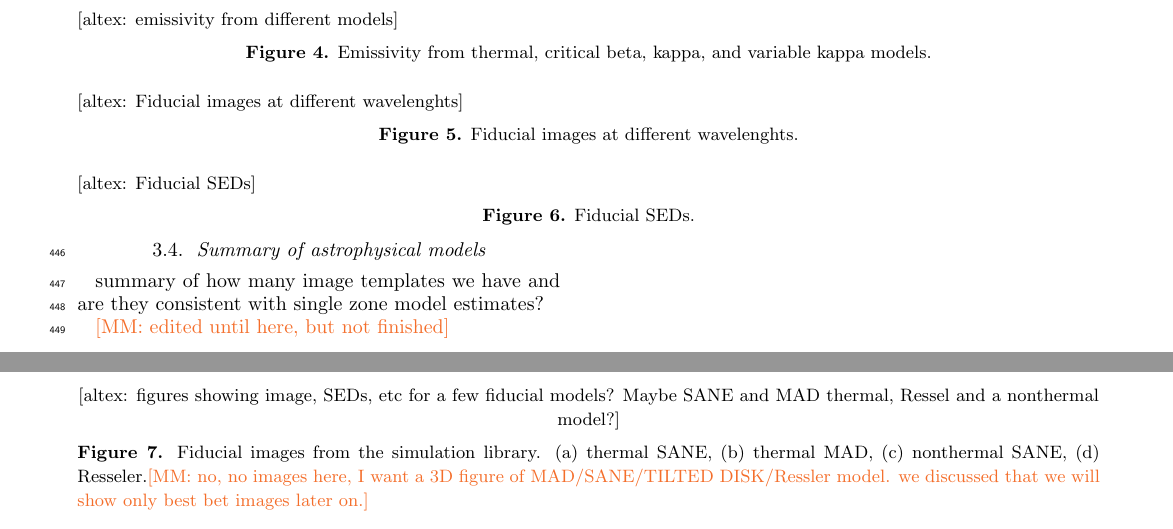
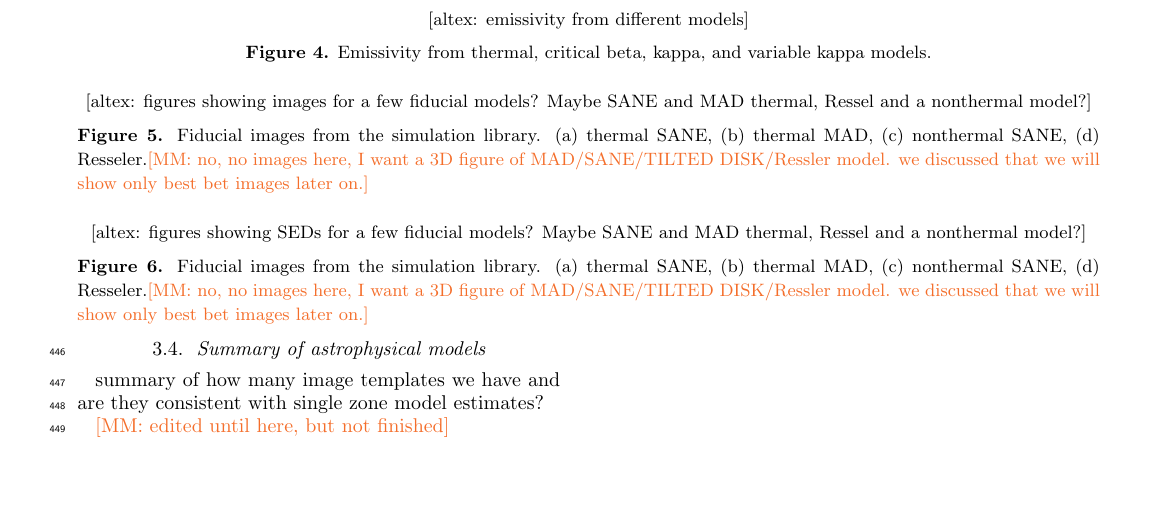
Before and after one commit to rndref/EHT_SGRA5, a LaTeX paper (main.tex, which reads models.tex): two parts of pages 9 and 10 of 21 before the commit and part of page 9 of 21 after it, the two joined at a grey line, cut so that both start at the same text, the shorter picture padded with empty space. Compiled offline with LaTeX, dvips and Ghostscript.

Commit message:
Update figure descriptions

```diff
--- a/models.tex
+++ b/models.tex
@@ -178,9 +190,15 @@ where $b\equiv\beta/\beta_{crit}$, $\beta\equiv=P_{gas}/P_{mag}$.
 %------------------------------------------------------------------------------
 \subsubsection{Emission Simulations}
 
-\begin{figure*}[]
-  [altex: Fiducial images at different wavelenghts]
-  \caption{Fiducial images at different wavelenghts.}
+\begin{figure*}
+  \centering
+  [altex: figures showing images for a few fiducial models?
+    Maybe SANE and MAD thermal, Ressel and a nonthermal model?]
+  \caption{Fiducial images from the simulation library.
+    (a) thermal SANE, (b) thermal MAD, (c) nonthermal SANE, (d)
+    Resseler.\monika{no, no images here, I want a 3D figure of
+      MAD/SANE/TILTED DISK/Ressler model. we discussed that we will
+      show only best bet images later on.}}
   \label{fig:fiducial_imgs}
 \end{figure*}
 
@@ -188,9 +206,15 @@ where $b\equiv\beta/\beta_{crit}$, $\beta\equiv=P_{gas}/P_{mag}$.
 Model images are ray-traced at two frequencies: at the GMVA 86 GHz and at EHT frequency of 230 GHz. Ray-tracing simulations are carried out using several numerical codes (ipole, BHOSS, ? list codes are references). A detailed comparison between numerical radiative transfer methods presented in Gold et al. 2021 and in Prather et al. 2021 shows agreement between codes sufficient to make no difference. Our images are generated with different field-of-view, resolution (see discussion in Appendix B2).
 LIST ALL IMAGING PARAMETERS. REFERE TO TABLE 2.
 
-\begin{figure*}[]
-  [altex: Fiducial SEDs]
-  \caption{Fiducial SEDs.}
+\begin{figure*}
+  \centering
+  [altex: figures showing SEDs for a few fiducial models?
+    Maybe SANE and MAD thermal, Ressel and a nonthermal model?]
+  \caption{Fiducial images from the simulation library.
+    (a) thermal SANE, (b) thermal MAD, (c) nonthermal SANE, (d)
+    Resseler.\monika{no, no images here, I want a 3D figure of
+      MAD/SANE/TILTED DISK/Ressler model. we discussed that we will
+      show only best bet images later on.}}
   \label{fig:fiducial_SEDs}
 \end{figure*}
 
@@ -203,14 +227,6 @@ HOW DO WE COMPUTE SEDS? refere to appendix for numerical details/
 summary of how many image templates we have and are they consistent with single zone model estimates?
 
 \monika{edited until here, but not finished}
-
-\begin{figure*}
-    \centering
-    %\includegraphics{}
-    [altex: figures showing image, SEDs, etc for a few fiducial models?  Maybe SANE and MAD thermal, Ressel and a nonthermal model?]
-    \caption{Fiducial images from the simulation library.  (a) thermal SANE, (b) thermal MAD, (c) nonthermal SANE, (d) Resseler.\monika{no, no images here, I want a 3D figure of MAD/SANE/TILTED DISK/Ressler model. we discussed that we will show only best bet images later on.}}
-    \label{fig:my_label}
-\end{figure*}
 
 \begin{deluxetable*}{cccccccccccccc}
 \tabletypesize{\footnotesize}
```
Also changed, not shown: models.tex (32 more changed lines).
